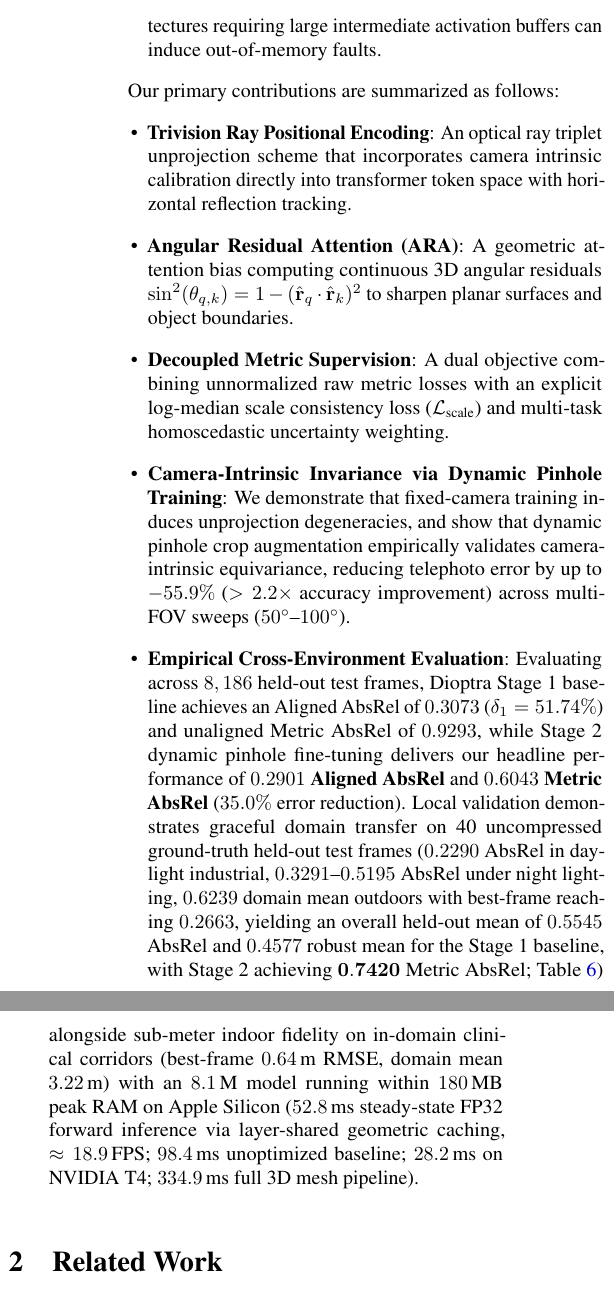
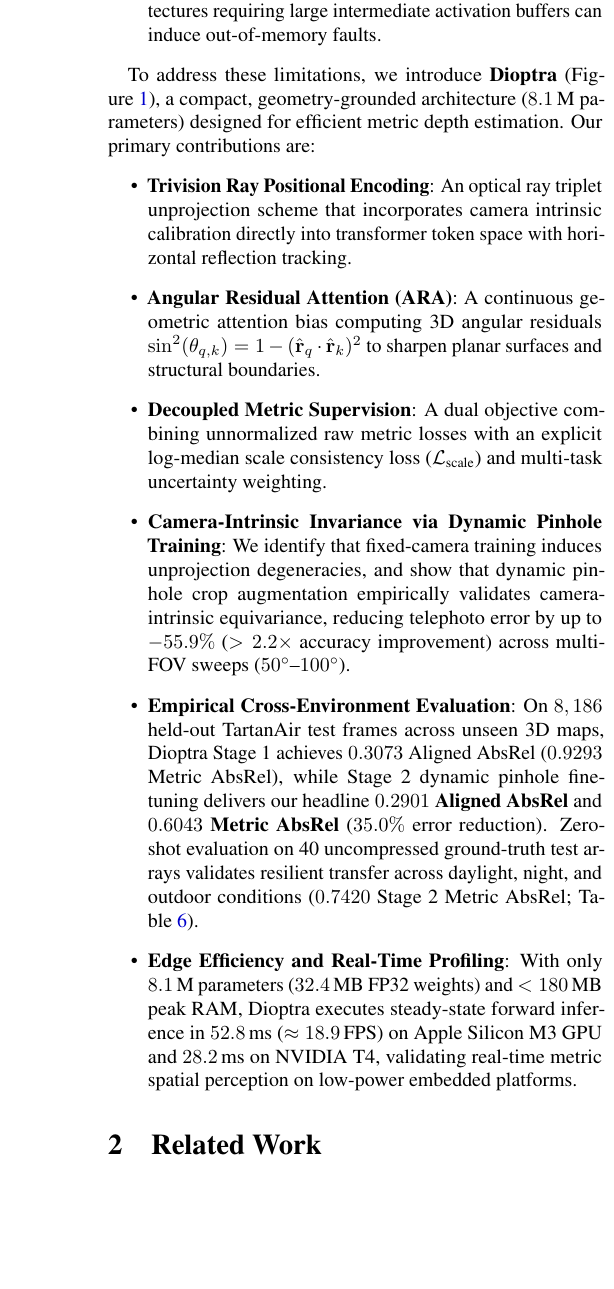
Before and after one commit to SeranomTheGreat/dioptra, a LaTeX paper (paper/main.tex, which reads paper/sections/01_introduction.tex): two parts of the columns of page 2 of 15 before the commit and part of one column of page 2 of 15 after it, the two joined at a grey line, cut so that both start at the same text, the shorter picture padded with empty space. Compiled offline with pdfLaTeX.

Commit message:
Fix paper layout: full-width title/abstract and balanced two-column introduction

```diff
--- a/paper/sections/01_introduction.tex
+++ b/paper/sections/01_introduction.tex
@@ -17,11 +20,9 @@ In recent years, the paradigm of dense depth estimation has increasingly shifted
-    \label{fig:teaser}
-\end{figure}
-
-Our primary contributions are summarized as follows:
+To address these limitations, we introduce \textbf{Dioptra} (Figure~\ref{fig:teaser}), a compact, geometry-grounded architecture ($8.1$\,M parameters) designed for efficient metric depth estimation. Our primary contributions are:
 \begin{itemize}
     \item \textbf{Trivision Ray Positional Encoding}: An optical ray triplet unprojection scheme that incorporates camera intrinsic calibration directly into transformer token space with horizontal reflection tracking.
-    \item \textbf{Angular Residual Attention (ARA)}: A geometric attention bias computing continuous 3D angular residuals $\sin^2(\theta_{q, k}) = 1 - (\hat{\mathbf{r}}_q \cdot \hat{\mathbf{r}}_k)^2$ to sharpen planar surfaces and object boundaries.
-    \item \textbf{Decoupled Metric Supervision}: A dual objective combining unnormalized raw metric losses with an explicit log-median scale consistency loss ($\mathcal{L}_{\text{scale}}$) and multi-task homoscedastic uncertainty weighting.
-    \item \textbf{Camera-Intrinsic Invariance via Dynamic Pinhole Training}: We demonstrate that fixed-camera training induces unprojection degeneracies, and show that dynamic pinhole crop augmentation empirically validates camera-intrinsic equivariance, reducing telephoto error by up to \textbf{$-55.9\%$} ($>2.2\times$ accuracy improvement) across multi-FOV sweeps ($50^\circ \text{--} 100^\circ$).
-    \item \textbf{Empirical Cross-Environment Evaluation}: Evaluating across $8,186$ held-out test frames, Dioptra Stage~1 baseline achieves an Aligned AbsRel of $0.3073$ ($\delta_1 = 51.74\%$) and unaligned Metric AbsRel of $0.9293$, while Stage~2 dynamic pinhole fine-tuning delivers our headline performance of \textbf{$0.2901$ Aligned AbsRel} and \textbf{$0.6043$ Metric AbsRel} ($35.0\%$ error reduction). Local validation demonstrates graceful domain transfer on 40 uncompressed ground-truth held-out test frames ($0.2290$ AbsRel in daylight industrial, $0.3291$–$0.5195$ AbsRel under night lighting, $0.6239$ domain mean outdoors with best-frame reaching $0.2663$, yielding an overall held-out mean of $0.5545$ AbsRel and $0.4577$ robust mean for the Stage~1 baseline, with Stage~2 achieving $\mathbf{0.7420}$ Metric AbsRel; Table~\ref{tab:ablation_study}) alongside sub-meter indoor fidelity on in-domain clinical corridors (best-frame $0.64$\,m RMSE, domain mean $3.22$\,m) with an $8.1$\,M model running within $180$\,MB peak RAM on Apple Silicon ($52.8$\,ms steady-state FP32 forward inference via layer-shared geometric caching, $\approx 18.9$\,FPS; $98.4$\,ms unoptimized baseline; $28.2$\,ms on NVIDIA T4; $334.9$\,ms full 3D mesh pipeline).
+    \item \textbf{Angular Residual Attention (ARA)}: A continuous geometric attention bias computing 3D angular residuals $\sin^2(\theta_{q, k}) = 1 - (\hat{\mathbf{r}}_q \cdot \hat{\mathbf{r}}_k)^2$ to sharpen planar surfaces and structural boundaries.
+    \item \textbf{Decoupled Metric Supervision}: A dual objective combining unnormalized raw metric losses with an explicit log-median scale consistency loss ($\mathcal{L}_{\text{scale}}$) and multi-task uncertainty weighting.
+    \item \textbf{Camera-Intrinsic Invariance via Dynamic Pinhole Training}: We identify that fixed-camera training induces unprojection degeneracies, and show that dynamic pinhole crop augmentation empirically validates camera-intrinsic equivariance, reducing telephoto error by up to \textbf{$-55.9\%$} ($>2.2\times$ accuracy improvement) across multi-FOV sweeps ($50^\circ \text{--} 100^\circ$).
+    \item \textbf{Empirical Cross-Environment Evaluation}: On $8,186$ held-out TartanAir test frames across unseen 3D maps, Dioptra Stage~1 achieves $0.3073$ Aligned AbsRel ($0.9293$ Metric AbsRel), while Stage~2 dynamic pinhole fine-tuning delivers our headline \textbf{$0.2901$ Aligned AbsRel} and \textbf{$0.6043$ Metric AbsRel} ($35.0\%$ error reduction). Zero-shot evaluation on 40 uncompressed ground-truth test arrays validates resilient transfer across daylight, night, and outdoor conditions ($0.7420$ Stage~2 Metric AbsRel; Table~\ref{tab:ablation_study}).
+    \item \textbf{Edge Efficiency and Real-Time Profiling}: With only $8.1$\,M parameters ($32.4$\,MB FP32 weights) and $<180$\,MB peak RAM, Dioptra executes steady-state forward inference in $52.8$\,ms ($\approx 18.9$\,FPS) on Apple Silicon M3 GPU and $28.2$\,ms on NVIDIA T4, validating real-time metric spatial perception on low-power embedded platforms.
 \end{itemize}
```
Also changed, not shown: paper/main.tex (+7 -3 lines), paper/sections/00_abstract.tex (+1 -1 lines), paper/sections/01_introduction.tex (11 more changed lines).
